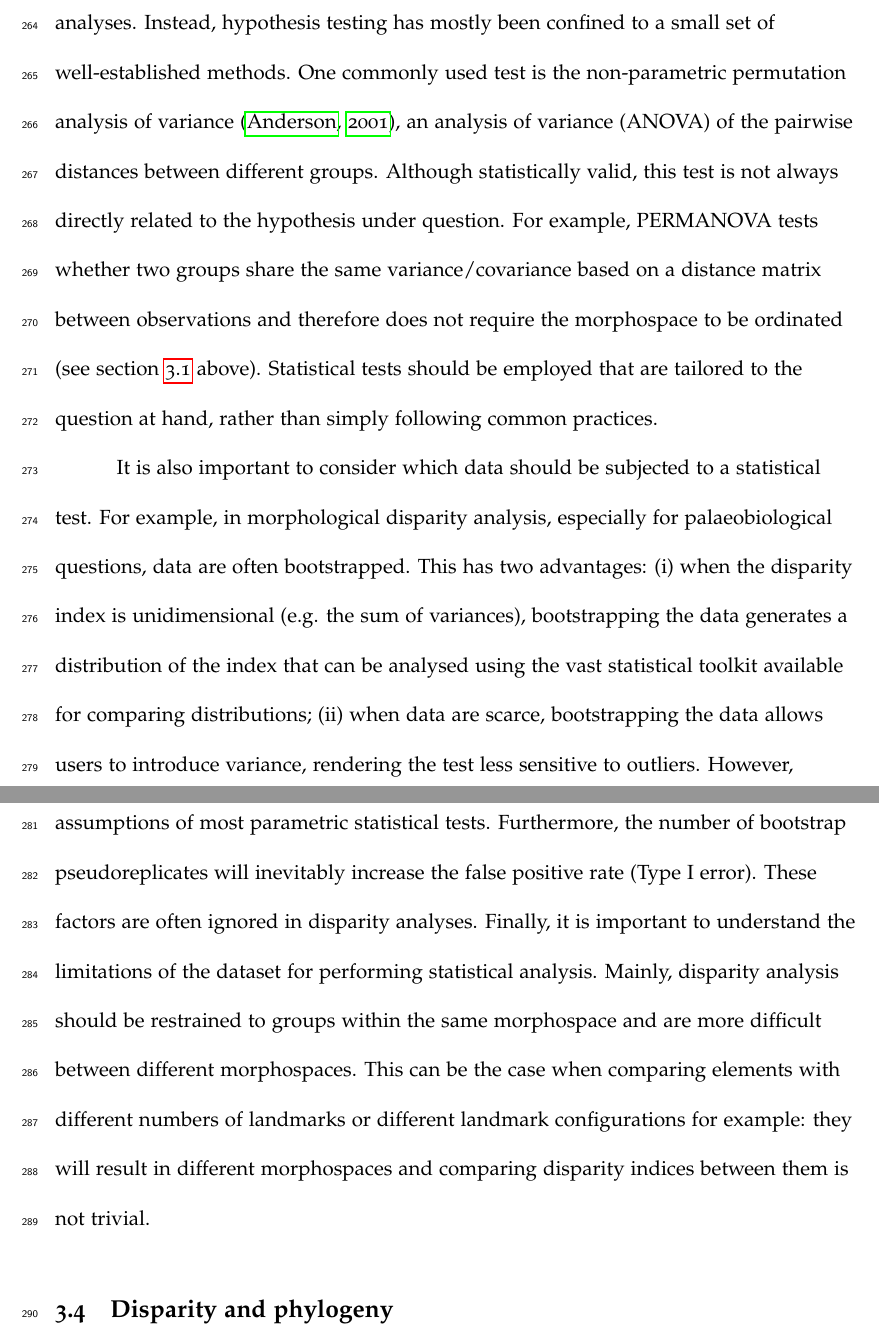
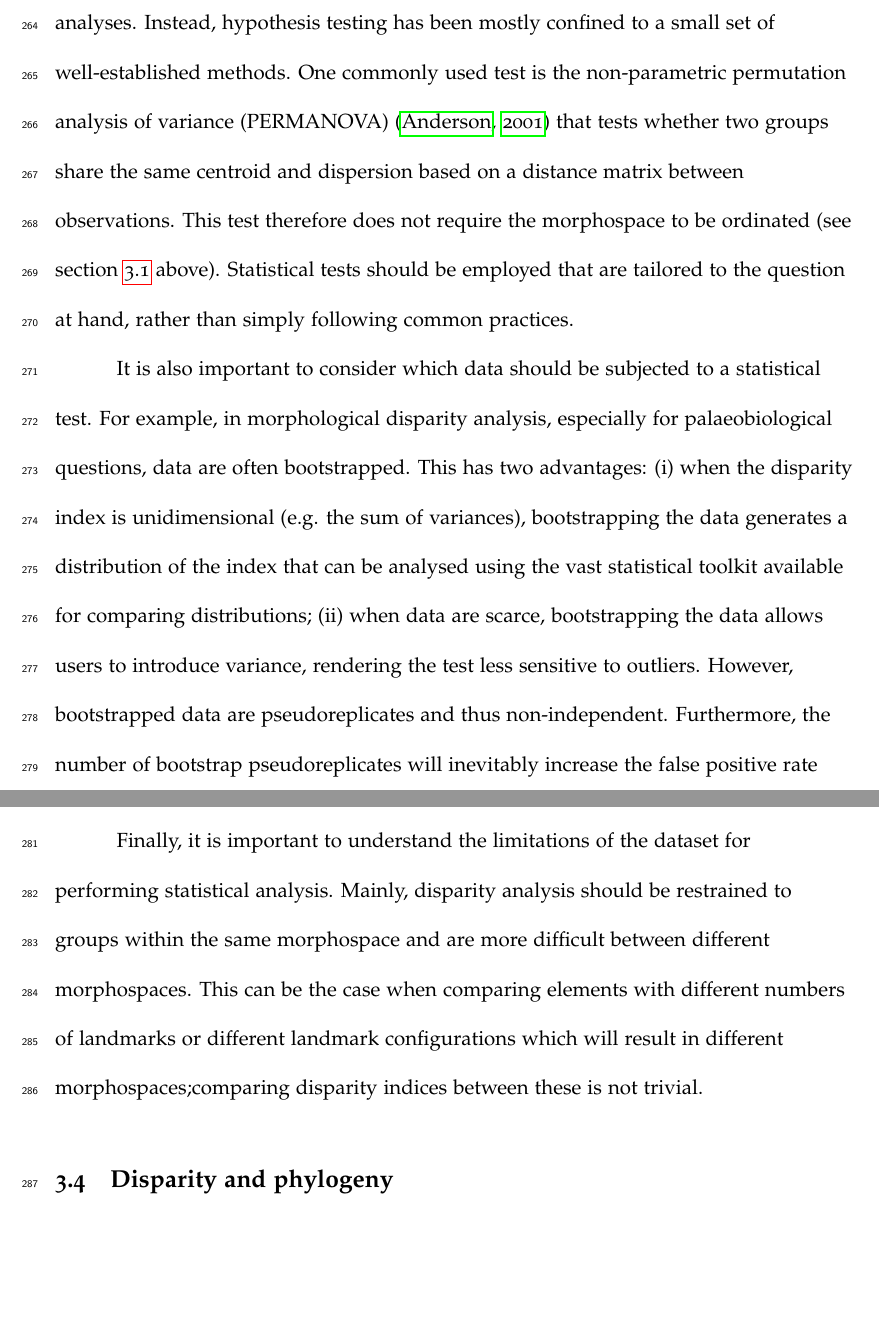
Before and after one commit to TGuillerme/Disparity_Working_Group, a LaTeX document (Writing/disparity_review.tex): two parts of pages 17 and 18 of 33, joined at a grey line, cut so that both start at the same text, the shorter picture padded with empty space. Compiled offline with pdfLaTeX.

Commit message:
resting section done

```diff
--- a/Writing/disparity_review.tex
+++ b/Writing/disparity_review.tex
@@ -337,23 +337,23 @@ Other types of indices are also extremely sensitive to outliers and can be biase
 \subsection{Testing hypotheses about the evolution of disparity} \label{section:testing}
 
 No matter which disparity indices have been calculated, the research question must be framed in an appropriate statistical context.
-The multidimensional statistical toolkit for ecology and evolution has greatly expanded in recent years \citep{clavel2015mvmorph, Adams2018}, but some of these advances have yet to be implemented in disparity analyses. Instead, hypothesis testing has mostly been confined to a small set of well-established methods.
-One commonly used test is the non-parametric permutation analysis of variance \citep{Anderson2001}, an analysis of variance (ANOVA) of the pairwise distances between different groups.
-Although statistically valid, this test is not always directly related to the hypothesis under question.
-For example, PERMANOVA tests whether two groups share the same variance/covariance based on a distance matrix between observations and therefore does not require the morphospace to be ordinated (see section \ref{section:ordination} above).
+The multidimensional statistical toolkit for ecology and evolution has greatly expanded in recent years \citep{clavel2015mvmorph, Adams2018}, but some of these advances have yet to be implemented in disparity analyses.
+Instead, hypothesis testing has been mostly confined to a small set of well-established methods.
+One commonly used test is the non-parametric permutation analysis of variance (PERMANOVA) \citep{Anderson2001} that tests whether two groups share the same centroid and dispersion based on a distance matrix between observations.
+This test therefore does not require the morphospace to be ordinated (see section \ref{section:ordination} above).
 Statistical tests should be employed that are tailored to the question at hand, rather than simply following common practices.
 
 It is also important to consider which data should be subjected to a statistical test.
 For example, in morphological disparity analysis, especially for palaeobiological questions, data are often bootstrapped.
-This has two advantages: (i) when the disparity index is unidimensional (e.g. the sum of variances), bootstrapping the data generates a distribution of the index that can be analysed using the vast statistical toolkit available for comparing distributions; (ii) when data are scarce, bootstrapping the data allows users to introduce variance, rendering the test less sensitive to outliers.
+This has two advantages: (i) when the disparity index is unidimensional (e.g.
+the sum of variances), bootstrapping the data generates a distribution of the index that can be analysed using the vast statistical toolkit available for comparing distributions; (ii) when data are scarce, bootstrapping the data allows users to introduce variance, rendering the test less sensitive to outliers.
 However, bootstrapped data are pseudoreplicates and thus non-independent.
-This violates the assumptions of most parametric statistical tests.
-Furthermore, the number of bootstrap pseudoreplicates will inevitably increase the false positive rate (Type I error).
+Furthermore, the number of bootstrap pseudoreplicates will inevitably increase the false positive rate (Type I error) \citep{strube1988bootstrap}.
 These factors are often ignored in disparity analyses.
+
 Finally, it is important to understand the limitations of the dataset for performing statistical analysis.
 Mainly, disparity analysis should be restrained to groups within the same morphospace and are more difficult between different morphospaces.
-This can be the case when comparing elements with different numbers of landmarks or different landmark configurations for example: they will result in different morphospaces and comparing disparity indices between them is not trivial.
-
+This can be the case when comparing elements with different numbers of landmarks or different landmark configurations which will result in different morphospaces;comparing disparity indices between these is not trivial.
 
 \subsection{Disparity and phylogeny} \label{section:phylo}
 
```
Also changed, not shown: Writing/References.bib (+11 -0 lines).
